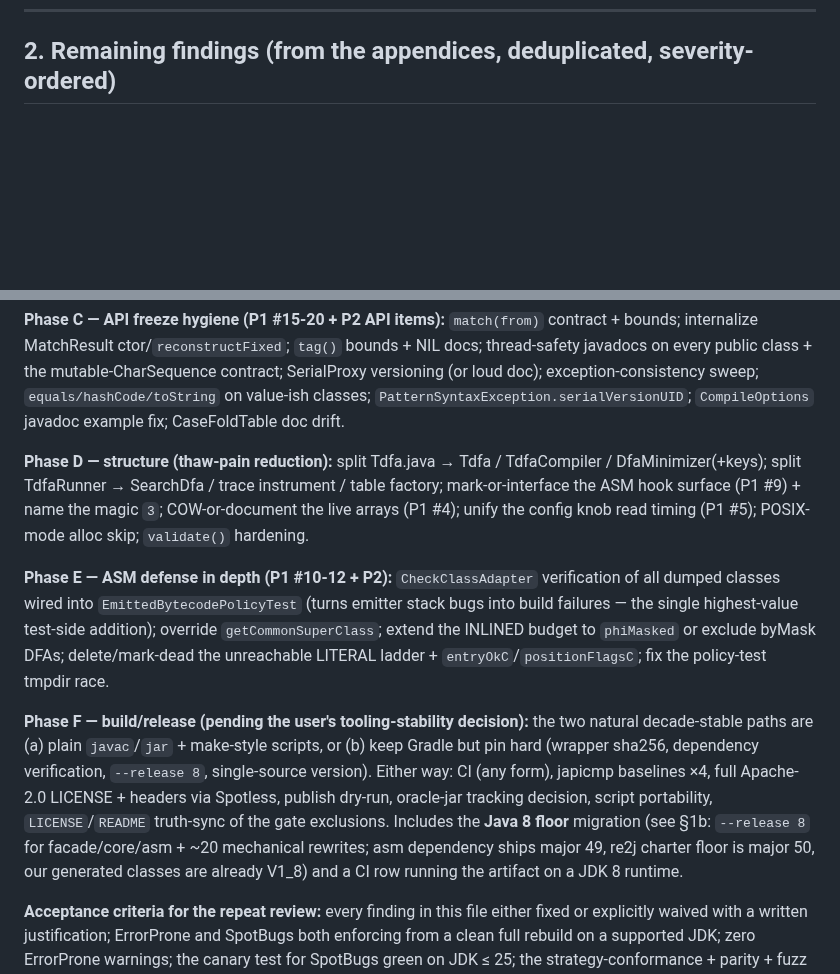
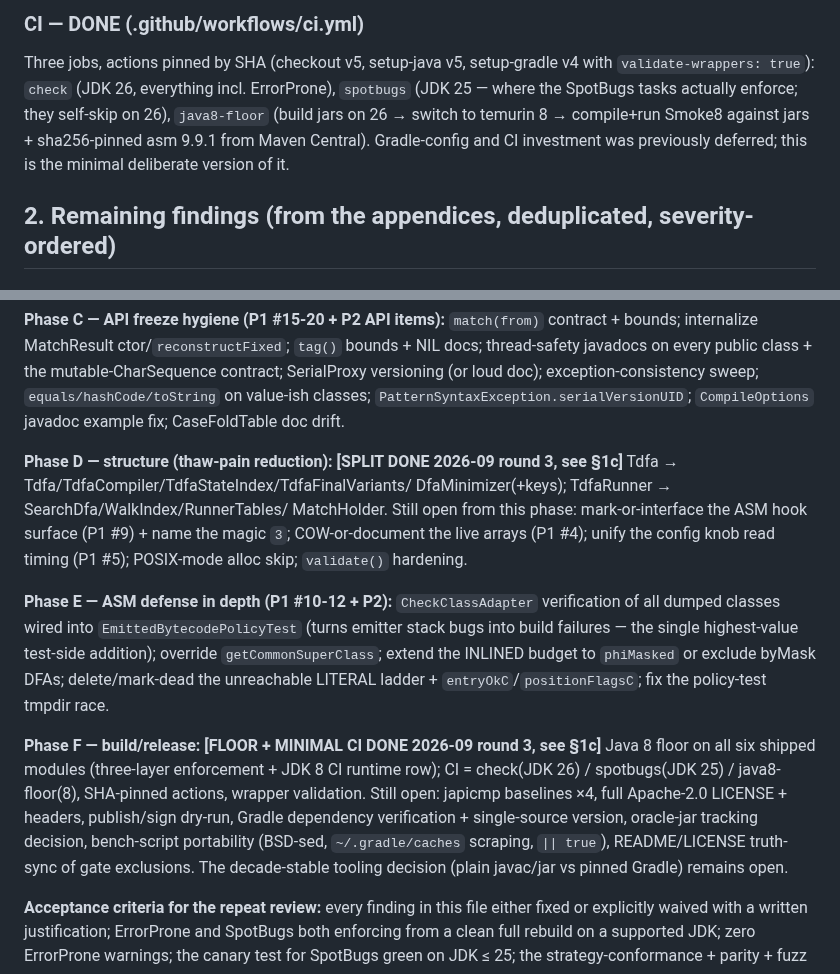
Before and after one commit to jemmix/tdfa-jvm, a Markdown page: docs/REVIEW-2026-09.md, 2 parts joined by grey strips. Rendered like a GitHub page; blank space fills up the shorter version.

```diff
--- a/docs/REVIEW-2026-09.md
+++ b/docs/REVIEW-2026-09.md
@@ -281,3 +346,13 @@ one-off paid for itself exactly once, as expected.
+### CI — DONE (.github/workflows/ci.yml)
+
+Three jobs, actions pinned by SHA (checkout v5, setup-java v5, setup-gradle
+v4 with `validate-wrappers: true`): `check` (JDK 26, everything incl.
+ErrorProne), `spotbugs` (JDK 25 — where the SpotBugs tasks actually enforce;
+they self-skip on 26), `java8-floor` (build jars on 26 → switch to temurin 8
+→ compile+run Smoke8 against jars + sha256-pinned asm 9.9.1 from Maven
+Central). Gradle-config and CI investment was previously deferred; this is
+the minimal deliberate version of it.
+
 ## 2. Remaining findings (from the appendices, deduplicated, severity-ordered)
 
 ### P1 — correctness/hazard
@@ -370,11 +445,13 @@ exception-consistency sweep; `equals/hashCode/toString` on value-ish classes;
 `PatternSyntaxException.serialVersionUID`; `CompileOptions` javadoc example
 fix; CaseFoldTable doc drift.
 
-**Phase D — structure (thaw-pain reduction):** split Tdfa.java → Tdfa /
-TdfaCompiler / DfaMinimizer(+keys); split TdfaRunner → SearchDfa / trace
-instrument / table factory; mark-or-interface the ASM hook surface (P1 #9) +
-name the magic `3`; COW-or-document the live arrays (P1 #4); unify the config
-knob read timing (P1 #5); POSIX-mode alloc skip; `validate()` hardening.
+**Phase D — structure (thaw-pain reduction): [SPLIT DONE 2026-09 round 3,
+see §1c]** Tdfa → Tdfa/TdfaCompiler/TdfaStateIndex/TdfaFinalVariants/
+DfaMinimizer(+keys); TdfaRunner → SearchDfa/WalkIndex/RunnerTables/
+MatchHolder. Still open from this phase: mark-or-interface the ASM hook
+surface (P1 #9) + name the magic `3`; COW-or-document the live arrays
+(P1 #4); unify the config knob read timing (P1 #5); POSIX-mode alloc skip;
+`validate()` hardening.
 
 **Phase E — ASM defense in depth (P1 #10-12 + P2):** `CheckClassAdapter`
 verification of all dumped classes wired into `EmittedBytecodePolicyTest`
@@ -383,17 +460,15 @@ test-side addition); override `getCommonSuperClass`; extend the INLINED budget
 to `phiMasked` or exclude byMask DFAs; delete/mark-dead the unreachable
 LITERAL ladder + `entryOkC`/`positionFlagsC`; fix the policy-test tmpdir race.
 
-**Phase F — build/release (pending the user's tooling-stability decision):**
-the two natural decade-stable paths are (a) plain `javac`/`jar` +
-make-style scripts, or (b) keep Gradle but pin hard (wrapper sha256,
-dependency verification, `--release 8`, single-source version). Either way:
-CI (any form), japicmp baselines ×4, full Apache-2.0 LICENSE + headers via
-Spotless, publish dry-run, oracle-jar tracking decision, script portability,
-`LICENSE`/`README` truth-sync of the gate exclusions. Includes the **Java 8
-floor** migration (see §1b: `--release 8` for facade/core/asm + ~20
-mechanical rewrites; asm dependency ships major 49, re2j charter floor is
-major 50, our generated classes are already V1_8) and a CI row running the
-artifact on a JDK 8 runtime.
+**Phase F — build/release: [FLOOR + MINIMAL CI DONE 2026-09 round 3, see
+§1c]** Java 8 floor on all six shipped modules (three-layer enforcement +
+JDK 8 CI runtime row); CI = check(JDK 26) / spotbugs(JDK 25) /
+java8-floor(8), SHA-pinned actions, wrapper validation. Still open: japicmp
+baselines ×4, full Apache-2.0 LICENSE + headers, publish/sign dry-run,
+Gradle dependency verification + single-source version, oracle-jar tracking
+decision, bench-script portability (BSD-sed, `~/.gradle/caches` scraping,
+`|| true`), README/LICENSE truth-sync of gate exclusions. The decade-stable
+tooling decision (plain javac/jar vs pinned Gradle) remains open.
 
 **Acceptance criteria for the repeat review:** every finding in this file
 either fixed or explicitly waived with a written justification; ErrorProne and
```
Also changed, not shown: other parts of docs/REVIEW-2026-09.md (+65 -0 lines).
